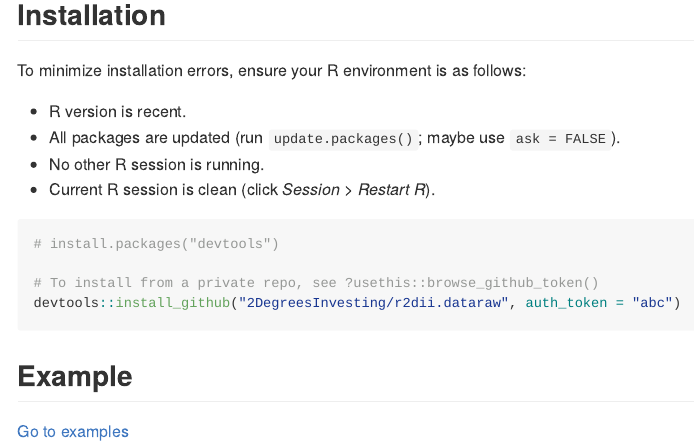
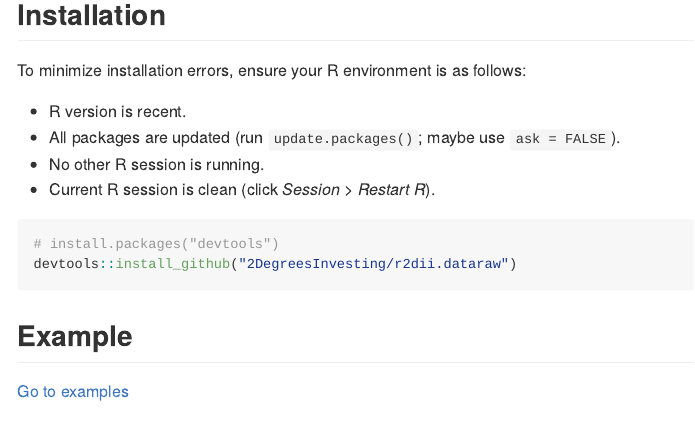
Before and after one commit to jdhoffa/r2dii.dataraw, an R Markdown document (README.Rmd): the page in a window 1100 px wide, from 190 px down. The pictures show the output file README.md that the author committed with the source, drawn offline in the style of GitHub; badge pictures from the web are left out.

Commit message:
Update installation instructions
Readme no longer shows instructions to install from a private
repository. This reflects that this package should now go public.

````diff
--- a/README.Rmd
+++ b/README.Rmd
@@ -30,9 +30,7 @@ To minimize installation errors, ensure your R environment is as follows:
 
 ```r
 # install.packages("devtools")
-
-# To install from a private repo, see ?usethis::browse_github_token()
-devtools::install_github("2DegreesInvesting/r2dii.dataraw", auth_token = "abc")
+devtools::install_github("2DegreesInvesting/r2dii.dataraw")
 ```
 
 ## Example
````
Also changed, not shown: README.md.
